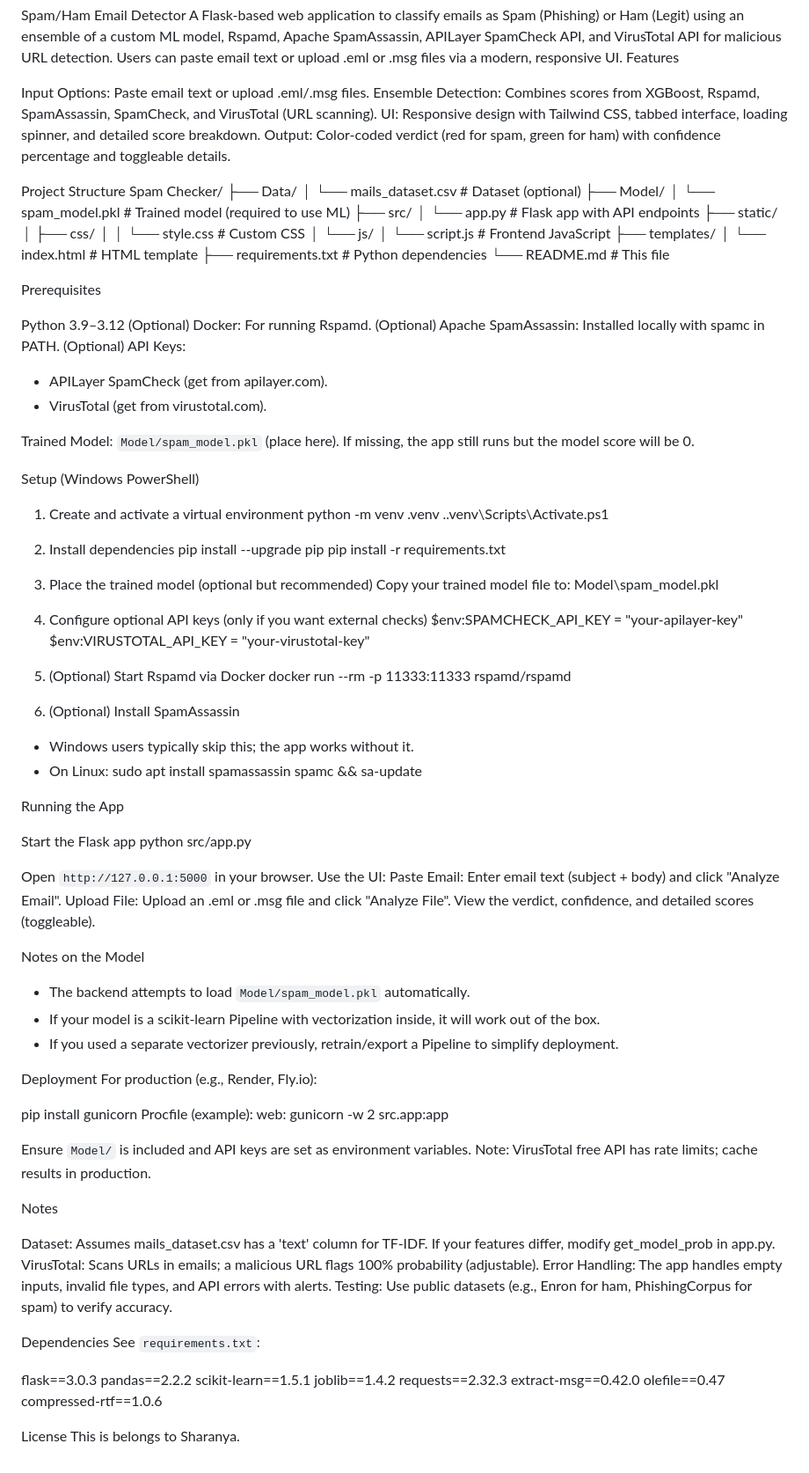
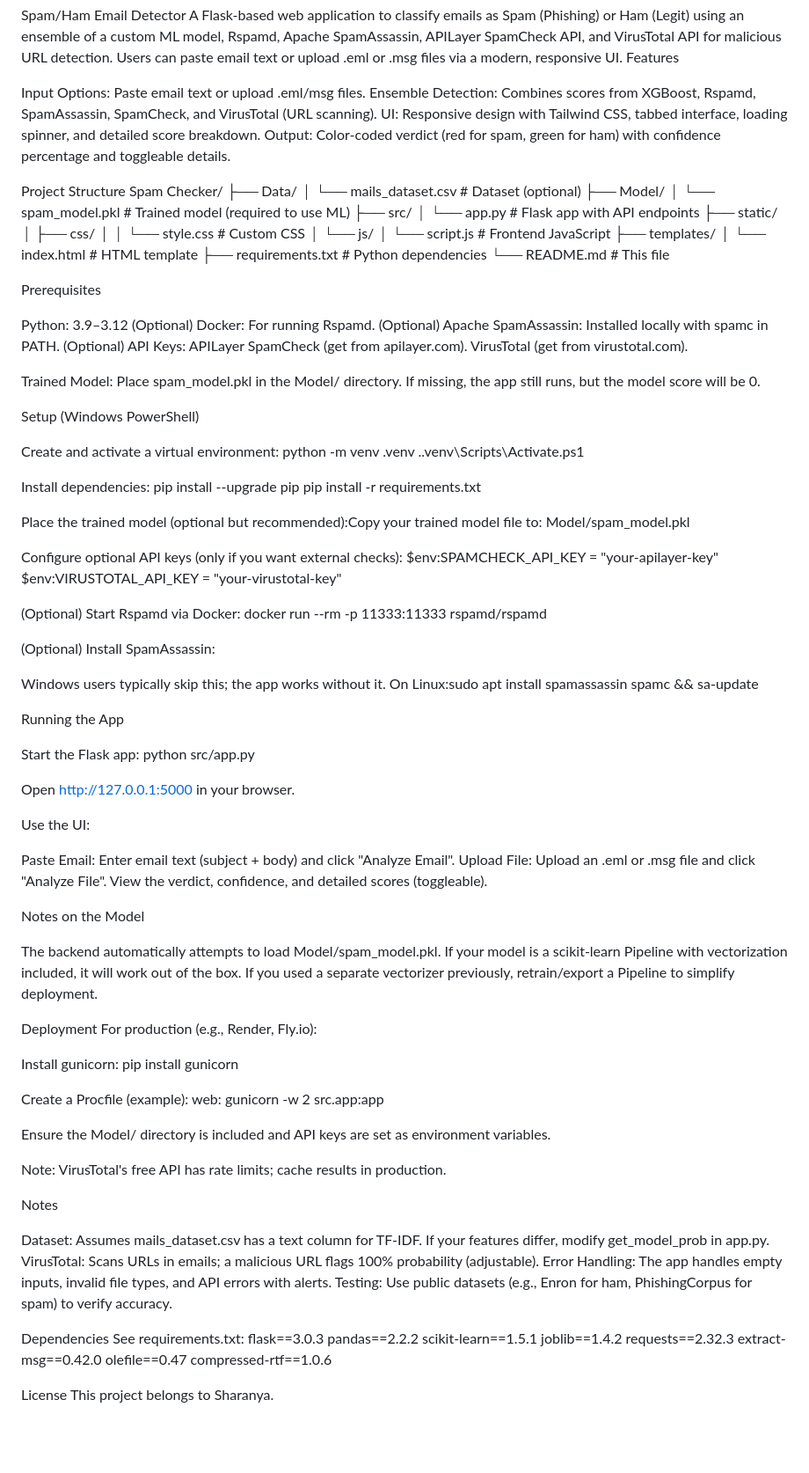
Before and after one commit to ThisajaNimwara/Spam-Checker, a Markdown page: README.md, the part around the change. Shown at 88% size. Drawn GitHub-style; blank space fills up the shorter version.

```diff
--- a/README.md
+++ b/README.md
@@ -2,7 +2,7 @@ Spam/Ham Email Detector
 A Flask-based web application to classify emails as Spam (Phishing) or Ham (Legit) using an ensemble of a custom ML model, Rspamd, Apache SpamAssassin, APILayer SpamCheck API, and VirusTotal API for malicious URL detection. Users can paste email text or upload .eml or .msg files via a modern, responsive UI.
 Features
 
-Input Options: Paste email text or upload .eml/.msg files.
+Input Options: Paste email text or upload .eml/msg files.
 Ensemble Detection: Combines scores from XGBoost, Rspamd, SpamAssassin, SpamCheck, and VirusTotal (URL scanning).
 UI: Responsive design with Tailwind CSS, tabbed interface, loading spinner, and detailed score breakdown.
 Output: Color-coded verdict (red for spam, green for ham) with confidence percentage and toggleable details.
@@ -27,38 +27,43 @@ Spam Checker/
 
 Prerequisites
 
-Python 3.9–3.12
+Python: 3.9–3.12
 (Optional) Docker: For running Rspamd.
 (Optional) Apache SpamAssassin: Installed locally with spamc in PATH.
 (Optional) API Keys:
-  - APILayer SpamCheck (get from apilayer.com).
-  - VirusTotal (get from virustotal.com).
+APILayer SpamCheck (get from apilayer.com).
+VirusTotal (get from virustotal.com).
 
-Trained Model: `Model/spam_model.pkl` (place here). If missing, the app still runs but the model score will be 0.
+
+Trained Model: Place spam_model.pkl in the Model/ directory. If missing, the app still runs, but the model score will be 0.
 
 Setup (Windows PowerShell)
 
-1) Create and activate a virtual environment
+Create and activate a virtual environment:
 python -m venv .venv
 .\.venv\Scripts\Activate.ps1
 
-2) Install dependencies
+
+Install dependencies:
 pip install --upgrade pip
 pip install -r requirements.txt
 
-3) Place the trained model (optional but recommended)
-Copy your trained model file to: Model\spam_model.pkl
 
-4) Configure optional API keys (only if you want external checks)
+Place the trained model (optional but recommended):Copy your trained model file to: Model/spam_model.pkl
+
+Configure optional API keys (only if you want external checks):
 $env:SPAMCHECK_API_KEY = "your-apilayer-key"
 $env:VIRUSTOTAL_API_KEY = "your-virustotal-key"
 
-5) (Optional) Start Rspamd via Docker
+
+(Optional) Start Rspamd via Docker:
 docker run --rm -p 11333:11333 rspamd/rspamd
 
-6) (Optional) Install SpamAssassin
-- Windows users typically skip this; the app works without it.
-- On Linux: sudo apt install spamassassin spamc && sa-update
+
+(Optional) Install SpamAssassin:
+
+Windows users typically skip this; the app works without it.
+On Linux:sudo apt install spamassassin spamc && sa-update
 
 
 
@@ -66,11 +71,14 @@ docker run --rm -p 11333:11333 rspamd/rspamd
 
 Running the App
 
-Start the Flask app
+Start the Flask app:
 python src/app.py
 
-Open `http://127.0.0.1:5000` in your browser.
+
+Open http://127.0.0.1:5000 in your browser.
+
 Use the UI:
+
 Paste Email: Enter email text (subject + body) and click "Analyze Email".
 Upload File: Upload an .eml or .msg file and click "Analyze File".
 View the verdict, confidence, and detailed scores (toggleable).
@@ -78,30 +86,36 @@ View the verdict, confidence, and detailed scores (toggleable).
 
 
 Notes on the Model
-- The backend attempts to load `Model/spam_model.pkl` automatically.
-- If your model is a scikit-learn Pipeline with vectorization inside, it will work out of the box.
-- If you used a separate vectorizer previously, retrain/export a Pipeline to simplify deployment.
+
+The backend automatically attempts to load Model/spam_model.pkl.
+If your model is a scikit-learn Pipeline with vectorization included, it will work out of the box.
+If you used a separate vectorizer previously, retrain/export a Pipeline to simplify deployment.
 
 Deployment
 For production (e.g., Render, Fly.io):
 
+Install gunicorn:
 pip install gunicorn
-Procfile (example):
+
+
+Create a Procfile (example):
 web: gunicorn -w 2 src.app:app
 
-Ensure `Model/` is included and API keys are set as environment variables.
-Note: VirusTotal free API has rate limits; cache results in production.
+
+Ensure the Model/ directory is included and API keys are set as environment variables.
+
+Note: VirusTotal's free API has rate limits; cache results in production.
+
 
 Notes
 
-Dataset: Assumes mails_dataset.csv has a 'text' column for TF-IDF. If your features differ, modify get_model_prob in app.py.
+Dataset: Assumes mails_dataset.csv has a text column for TF-IDF. If your features differ, modify get_model_prob in app.py.
 VirusTotal: Scans URLs in emails; a malicious URL flags 100% probability (adjustable).
 Error Handling: The app handles empty inputs, invalid file types, and API errors with alerts.
 Testing: Use public datasets (e.g., Enron for ham, PhishingCorpus for spam) to verify accuracy.
 
 Dependencies
-See `requirements.txt`:
-
+See requirements.txt:
 flask==3.0.3
 pandas==2.2.2
 scikit-learn==1.5.1
@@ -112,4 +126,4 @@ olefile==0.47
 compressed-rtf==1.0.6
 
 License
-This is belongs to Sharanya.
+This project belongs to Sharanya.
```
